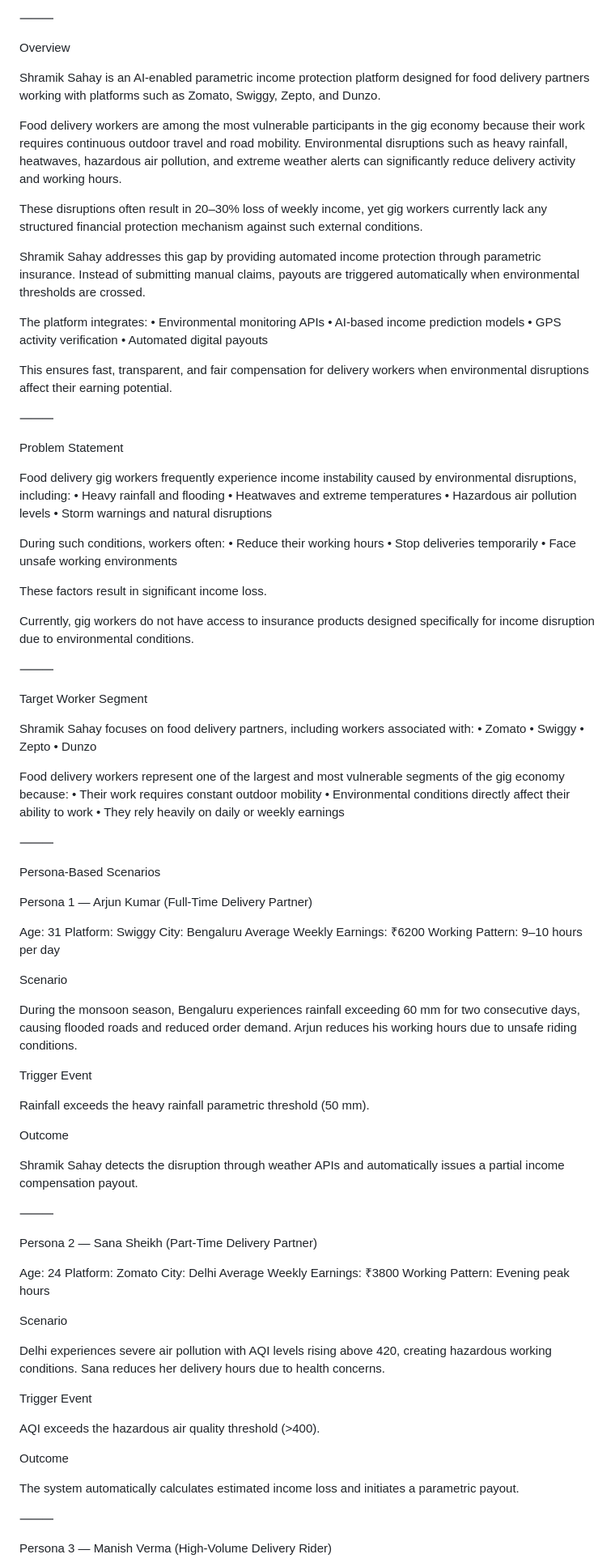
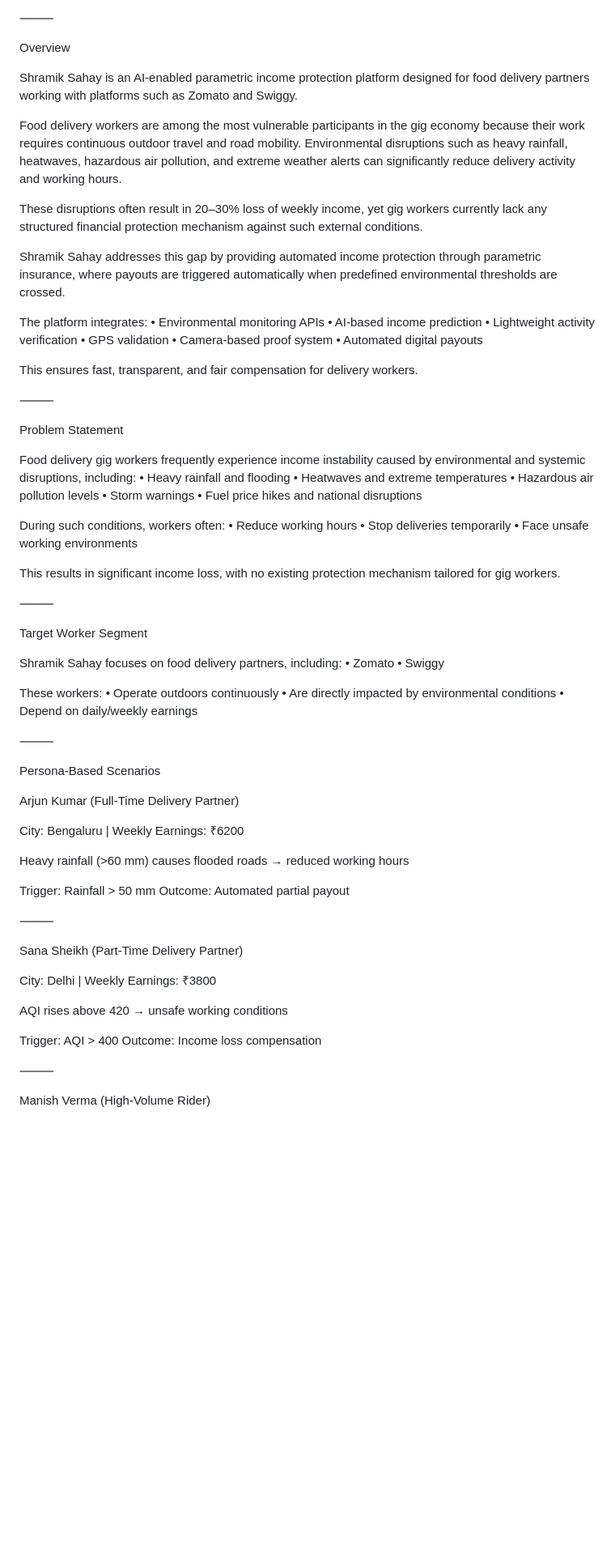
Before and after one commit to Aastik0/ShramikSahay, a Markdown page: README.md, the part around one of its changes. Shown at 81% size. GitHub-like rendering; blank space fills up the shorter version.

```diff
--- a/README.md
+++ b/README.md
@@ -9,103 +9,80 @@ Theme: Ideate & Know Your Delivery Worker
 
 Overview
 
-Shramik Sahay is an AI-enabled parametric income protection platform designed for food delivery partners working with platforms such as Zomato, Swiggy, Zepto, and Dunzo.
+Shramik Sahay is an AI-enabled parametric income protection platform designed for food delivery partners working with platforms such as Zomato and Swiggy.
 
 Food delivery workers are among the most vulnerable participants in the gig economy because their work requires continuous outdoor travel and road mobility. Environmental disruptions such as heavy rainfall, heatwaves, hazardous air pollution, and extreme weather alerts can significantly reduce delivery activity and working hours.
 
 These disruptions often result in 20–30% loss of weekly income, yet gig workers currently lack any structured financial protection mechanism against such external conditions.
 
-Shramik Sahay addresses this gap by providing automated income protection through parametric insurance. Instead of submitting manual claims, payouts are triggered automatically when environmental thresholds are crossed.
+Shramik Sahay addresses this gap by providing automated income protection through parametric insurance, where payouts are triggered automatically when predefined environmental thresholds are crossed.
 
 The platform integrates:
 	•	Environmental monitoring APIs
-	•	AI-based income prediction models
-	•	GPS activity verification
+	•	AI-based income prediction
+	•	Lightweight activity verification
+	•	GPS validation
+	•	Camera-based proof system
 	•	Automated digital payouts
 
-This ensures fast, transparent, and fair compensation for delivery workers when environmental disruptions affect their earning potential.
+This ensures fast, transparent, and fair compensation for delivery workers.
 
 ⸻
 
 Problem Statement
 
-Food delivery gig workers frequently experience income instability caused by environmental disruptions, including:
+Food delivery gig workers frequently experience income instability caused by environmental and systemic disruptions, including:
 	•	Heavy rainfall and flooding
 	•	Heatwaves and extreme temperatures
 	•	Hazardous air pollution levels
-	•	Storm warnings and natural disruptions
+	•	Storm warnings
+	•	Fuel price hikes and national disruptions
 
 During such conditions, workers often:
-	•	Reduce their working hours
+	•	Reduce working hours
 	•	Stop deliveries temporarily
 	•	Face unsafe working environments
 
-These factors result in significant income loss.
-
-Currently, gig workers do not have access to insurance products designed specifically for income disruption due to environmental conditions.
+This results in significant income loss, with no existing protection mechanism tailored for gig workers.
 
 ⸻
 
 Target Worker Segment
 
-Shramik Sahay focuses on food delivery partners, including workers associated with:
+Shramik Sahay focuses on food delivery partners, including:
 	•	Zomato
 	•	Swiggy
-	•	Zepto
-	•	Dunzo
 
-Food delivery workers represent one of the largest and most vulnerable segments of the gig economy because:
-	•	Their work requires constant outdoor mobility
-	•	Environmental conditions directly affect their ability to work
-	•	They rely heavily on daily or weekly earnings
+These workers:
+	•	Operate outdoors continuously
+	•	Are directly impacted by environmental conditions
+	•	Depend on daily/weekly earnings
 
 ⸻
 
 Persona-Based Scenarios
 
-Persona 1 — Arjun Kumar (Full-Time Delivery Partner)
+Arjun Kumar (Full-Time Delivery Partner)
 
-Age: 31
-Platform: Swiggy
-City: Bengaluru
-Average Weekly Earnings: ₹6200
-Working Pattern: 9–10 hours per day
+City: Bengaluru | Weekly Earnings: ₹6200
 
-Scenario
+Heavy rainfall (>60 mm) causes flooded roads → reduced working hours
 
-During the monsoon season, Bengaluru experiences rainfall exceeding 60 mm for two consecutive days, causing flooded roads and reduced order demand. Arjun reduces his working hours due to unsafe riding conditions.
-
-Trigger Event
-
-Rainfall exceeds the heavy rainfall parametric threshold (50 mm).
-
-Outcome
-
-Shramik Sahay detects the disruption through weather APIs and automatically issues a partial income compensation payout.
+Trigger: Rainfall > 50 mm
+Outcome: Automated partial payout
 
 ⸻
 
-Persona 2 — Sana Sheikh (Part-Time Delivery Partner)
+Sana Sheikh (Part-Time Delivery Partner)
 
-Age: 24
-Platform: Zomato
-City: Delhi
-Average Weekly Earnings: ₹3800
-Working Pattern: Evening peak hours
+City: Delhi | Weekly Earnings: ₹3800
 
-Scenario
+AQI rises above 420 → unsafe working conditions
 
-Delhi experiences severe air pollution with AQI levels rising above 420, creating hazardous working conditions. Sana reduces her delivery hours due to health concerns.
-
-Trigger Event
-
-AQI exceeds the hazardous air quality threshold (>400).
-
-Outcome
-
-The system automatically calculates estimated income loss and initiates a parametric payout.
+Trigger: AQI > 400
+Outcome: Income loss compensation
 
 ⸻
 
-Persona 3 — Manish Verma (High-Volume Delivery Rider)
+Manish Verma (High-Volume Rider)
 
```
Also changed, not shown: other parts of README.md (+172 -150 lines).
